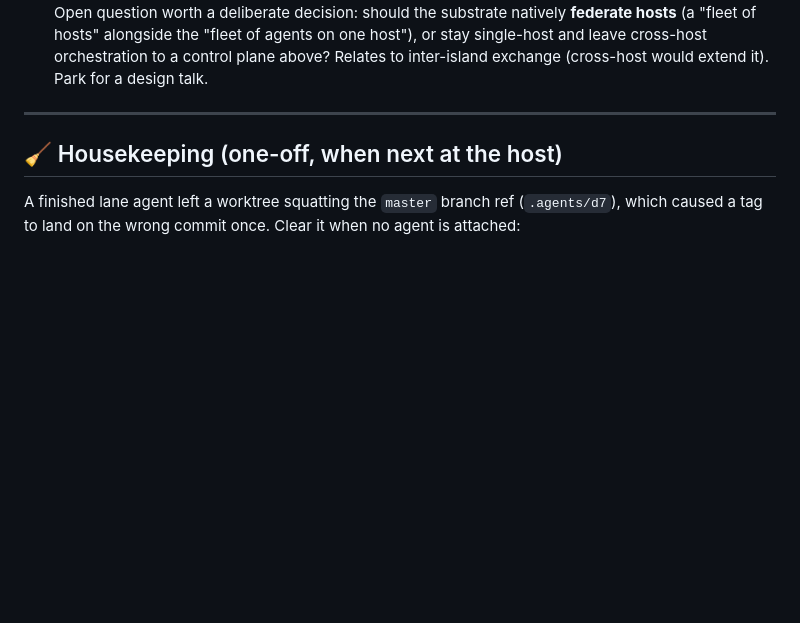
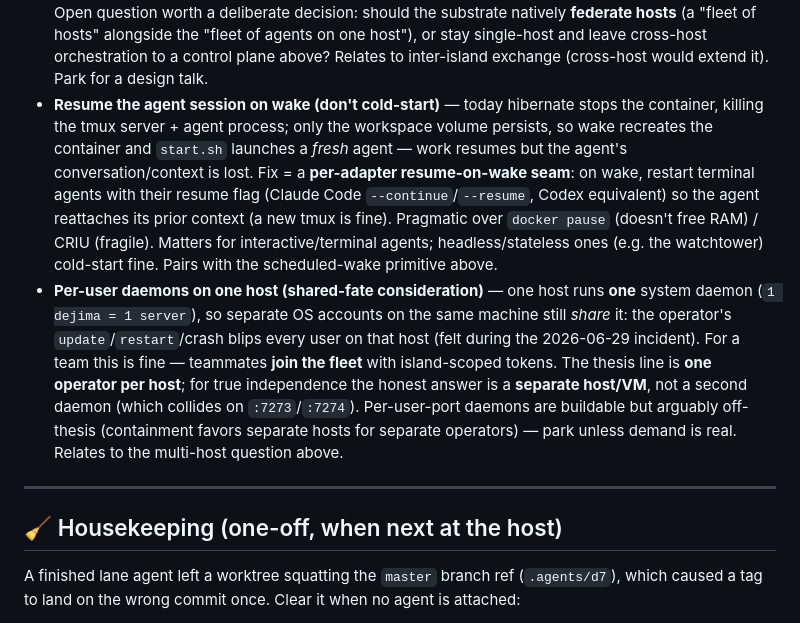
Before and after one commit to Scusi-Inc/dejima, a Markdown page: docs/roadmap.md, the part around the change. GitHub-like rendering; blank space fills up the shorter version.

Commit message:
docs(roadmap): batch lifecycle/multi-user considerations into Later/exploratory (#214)
Two forward considerations surfaced during operator dogfooding (were
stranded on the stale agent/a3 branch / only in notes):
- Resume the agent session on wake (per-adapter resume-on-wake seam) so a
  hibernated→woken terminal agent reattaches its context instead of cold-starting.
- Per-user daemons on one host (shared-fate): one host = one daemon; teammates
  join the fleet with scoped tokens; true independence = separate host, not a
  second daemon. Park per-user-port daemons unless demand is real.

Co-authored-by: Claude Opus 4.8 (1M context) <noreply@anthropic.com>

```diff
--- a/docs/roadmap.md
+++ b/docs/roadmap.md
@@ -255,6 +255,23 @@ Roadmapped but deliberately *not* gating the launch or beta — post-core tracks
   natively **federate hosts** (a "fleet of hosts" alongside the "fleet of agents on one
   host"), or stay single-host and leave cross-host orchestration to a control plane above?
   Relates to inter-island exchange (cross-host would extend it). Park for a design talk.
+- **Resume the agent session on wake (don't cold-start)** — today hibernate stops the
+  container, killing the tmux server + agent process; only the workspace volume persists, so
+  wake recreates the container and `start.sh` launches a *fresh* agent — work resumes but the
+  agent's conversation/context is lost. Fix = a **per-adapter resume-on-wake seam**: on wake,
+  restart terminal agents with their resume flag (Claude Code `--continue`/`--resume`, Codex
+  equivalent) so the agent reattaches its prior context (a new tmux is fine). Pragmatic over
+  `docker pause` (doesn't free RAM) / CRIU (fragile). Matters for interactive/terminal agents;
+  headless/stateless ones (e.g. the watchtower) cold-start fine. Pairs with the scheduled-wake
+  primitive above.
+- **Per-user daemons on one host (shared-fate consideration)** — one host runs **one** system
+  daemon (`1 dejima = 1 server`), so separate OS accounts on the same machine still *share* it:
+  the operator's `update`/`restart`/crash blips every user on that host (felt during the
+  2026-06-29 incident). For a team this is fine — teammates **join the fleet** with island-scoped
+  tokens. The thesis line is **one operator per host**; for true independence the honest answer is
+  a **separate host/VM**, not a second daemon (which collides on `:7273`/`:7274`). Per-user-port
+  daemons are buildable but arguably off-thesis (containment favors separate hosts for separate
+  operators) — park unless demand is real. Relates to the multi-host question above.
 
 ---
 
```
